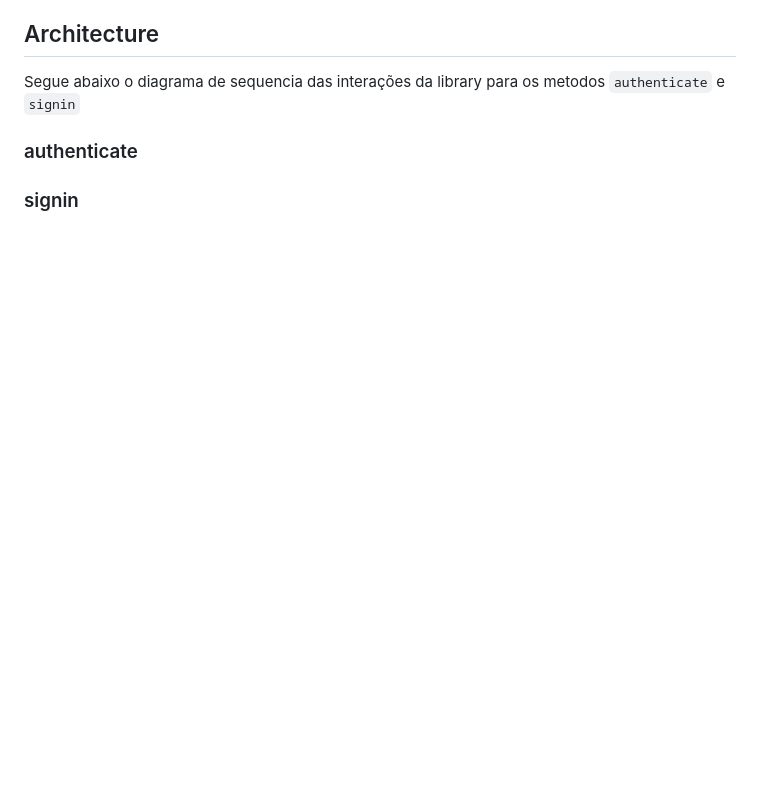
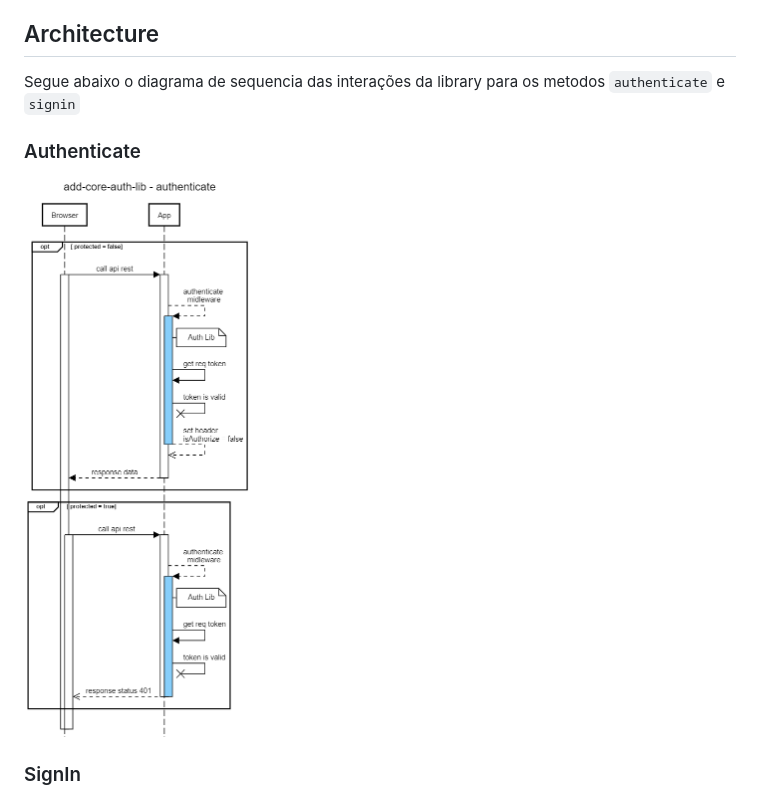
Before and after one commit to addvisor-app/add-core-auth-lib, a Markdown page: README.md, the part around the change printed below. Rendered like a GitHub page; pictures changed too: lib/img/diagram_authenticated.png (added); blank space fills up the shorter version.

Commit message:
readme sequence diagram

```diff
--- a/README.md
+++ b/README.md
@@ -116,8 +116,10 @@ As seguintes propriedades são aceitas no contrutor da library:
 
 Segue abaixo o diagrama de sequencia das interações da library para os metodos `authenticate` e `signin`
 
-### authenticate
+### Authenticate
 
-### signin
+![alt text](https://github.com/addvisor-app/add-core-auth-lib/blob/master/lib/img/diagram_authenticated.png "Sequence Diagram Authenticate")
+
+### SignIn
 
 ![alt text](https://github.com/addvisor-app/add-core-auth-lib/blob/master/lib/img/diagram_signin.png "Sequence Diagram SignIn")
```
Also changed, not shown: other parts of README.md (+1 -0 lines).
